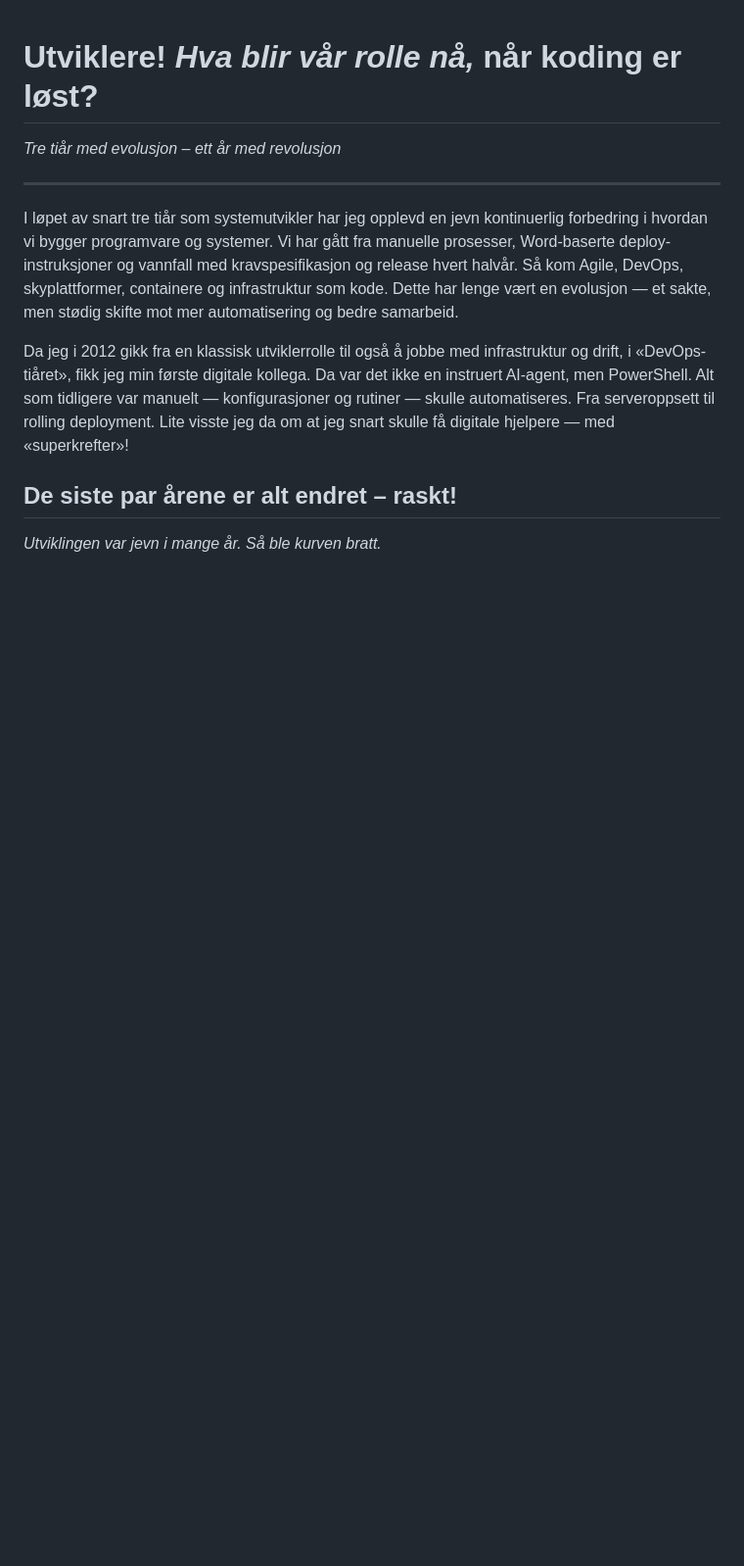
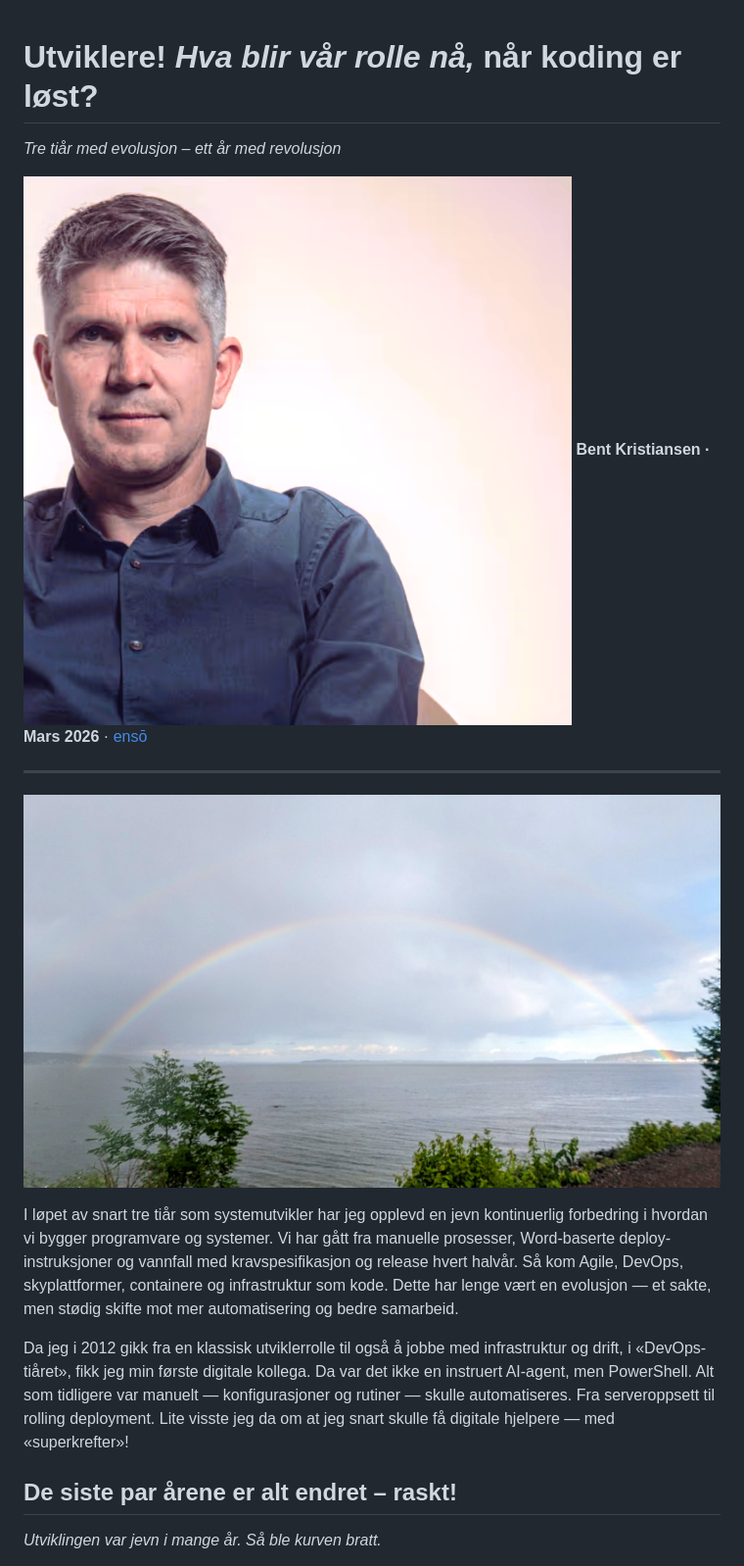
Before and after one commit to bentkris/bentkris.github.io, a Markdown page: our-new-role/article.md, the part around the change printed below. Shown: that part at 98% size. GitHub-like rendering; pictures changed too: our-new-role/images/bk3.png (added); blank space fills up the shorter version.

```diff
--- a/our-new-role/article.md
+++ b/our-new-role/article.md
@@ -2,7 +2,11 @@
 
 *Tre tiår med evolusjon – ett år med revolusjon*
 
+![Bent Kristiansen](images/bk3.png) **Bent Kristiansen · Mars 2026** · [ensō](https://enso.no)
+
 ---
+
+![Regnbue](images/regnbue.jpg)
 
 I løpet av snart tre tiår som systemutvikler har jeg opplevd en jevn kontinuerlig forbedring i hvordan vi bygger programvare og systemer. Vi har gått fra manuelle prosesser, Word-baserte deploy-instruksjoner og vannfall med kravspesifikasjon og release hvert halvår. Så kom Agile, DevOps, skyplattformer, containere og infrastruktur som kode. Dette har lenge vært en evolusjon — et sakte, men stødig skifte mot mer automatisering og bedre samarbeid.
 
```
Also changed, not shown: other parts of our-new-role/article.md (+6 -0 lines), our-new-role/images/bk-sh.png (added), our-new-role/images/bk2.png (added), 4 other files.
